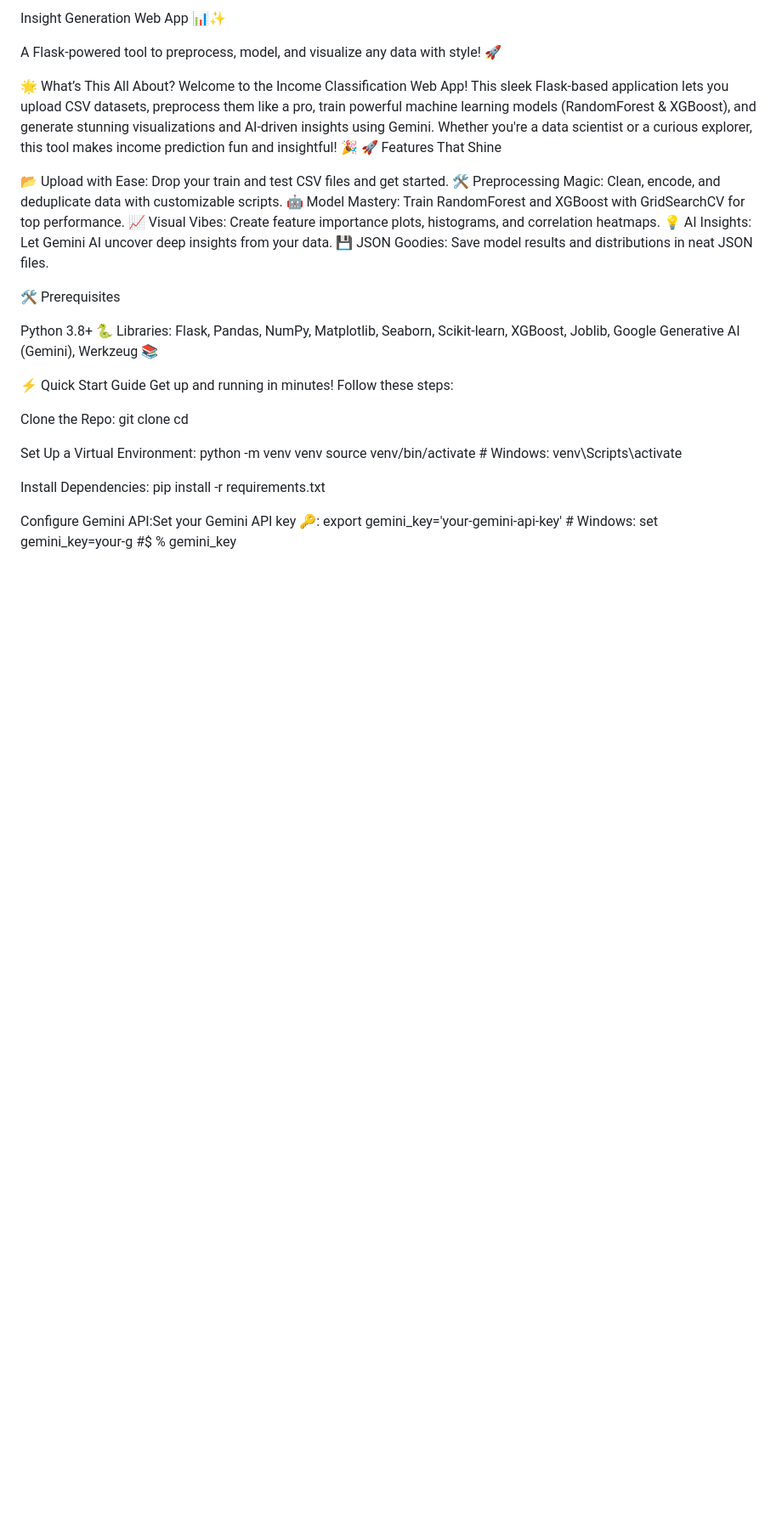
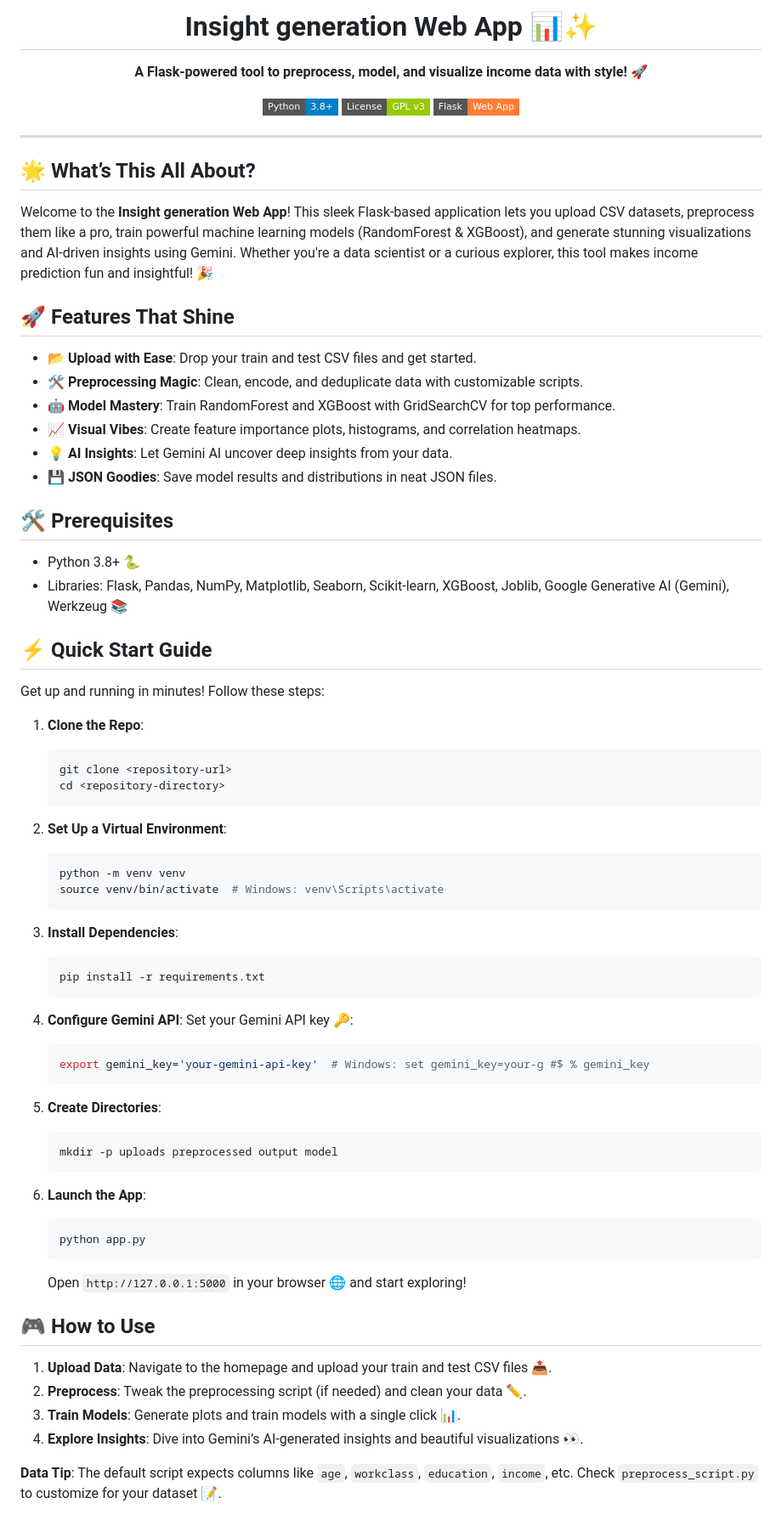
Before and after one commit to dev-vishnuprasad/Insight_Generator, a Markdown page: README.md, the part around one of its changes. Shown at 85% size. Rendered like a GitHub page; badges without logos; blank space fills up the shorter version.

````diff
--- a/README.md
+++ b/README.md
@@ -1,52 +4,73 @@
 
+<h1 align="center">Insight generation Web App 📊✨</h1>
+<p align="center">
+  <strong>A Flask-powered tool to preprocess, model, and visualize income data with style! 🚀</strong>
+</p>
+<p align="center">
+  <img src="https://img.shields.io/badge/Python-3.8%2B-blue?style=flat-square&logo=python" alt="Python Version"/>
+  <img src="https://img.shields.io/badge/License-GPL%20v3-green?style=flat-square" alt="License"/>
+  <img src="https://img.shields.io/badge/Flask-Web%20App-orange?style=flat-square&logo=flask" alt="Flask"/>
+</p>
 
+---
 
+## 🌟 What’s This All About?
+Welcome to the **Insight generation Web App**! This sleek Flask-based application lets you upload CSV datasets, preprocess them like a pro, train powerful machine learning models (RandomForest & XGBoost), and generate stunning visualizations and AI-driven insights using Gemini. Whether you're a data scientist or a curious explorer, this tool makes income prediction fun and insightful! 🎉
 
-Insight Generation Web App 📊✨
+## 🚀 Features That Shine
+- 📂 **Upload with Ease**: Drop your train and test CSV files and get started.
+- 🛠️ **Preprocessing Magic**: Clean, encode, and deduplicate data with customizable scripts.
+- 🤖 **Model Mastery**: Train RandomForest and XGBoost with GridSearchCV for top performance.
+- 📈 **Visual Vibes**: Create feature importance plots, histograms, and correlation heatmaps.
+- 💡 **AI Insights**: Let Gemini AI uncover deep insights from your data.
+- 💾 **JSON Goodies**: Save model results and distributions in neat JSON files.
 
-  A Flask-powered tool to preprocess, model, and visualize any data with style! 🚀
+## 🛠️ Prerequisites
+- Python 3.8+ 🐍
+- Libraries: Flask, Pandas, NumPy, Matplotlib, Seaborn, Scikit-learn, XGBoost, Joblib, Google Generative AI (Gemini), Werkzeug 📚
 
-
-
-
-
-
-
-
-🌟 What’s This All About?
-Welcome to the Income Classification Web App! This sleek Flask-based application lets you upload CSV datasets, preprocess them like a pro, train powerful machine learning models (RandomForest & XGBoost), and generate stunning visualizations and AI-driven insights using Gemini. Whether you're a data scientist or a curious explorer, this tool makes income prediction fun and insightful! 🎉
-🚀 Features That Shine
-
-📂 Upload with Ease: Drop your train and test CSV files and get started.
-🛠️ Preprocessing Magic: Clean, encode, and deduplicate data with customizable scripts.
-🤖 Model Mastery: Train RandomForest and XGBoost with GridSearchCV for top performance.
-📈 Visual Vibes: Create feature importance plots, histograms, and correlation heatmaps.
-💡 AI Insights: Let Gemini AI uncover deep insights from your data.
-💾 JSON Goodies: Save model results and distributions in neat JSON files.
-
-🛠️ Prerequisites
-
-Python 3.8+ 🐍
-Libraries: Flask, Pandas, NumPy, Matplotlib, Seaborn, Scikit-learn, XGBoost, Joblib, Google Generative AI (Gemini), Werkzeug 📚
-
-⚡ Quick Start Guide
+## ⚡ Quick Start Guide
 Get up and running in minutes! Follow these steps:
 
-Clone the Repo:
-git clone <repository-url>
-cd <repository-directory>
+1. **Clone the Repo**:
+   ```bash
+   git clone <repository-url>
+   cd <repository-directory>
+   ```
 
+2. **Set Up a Virtual Environment**:
+   ```bash
+   python -m venv venv
+   source venv/bin/activate  # Windows: venv\Scripts\activate
+   ```
 
-Set Up a Virtual Environment:
-python -m venv venv
-source venv/bin/activate  # Windows: venv\Scripts\activate
+3. **Install Dependencies**:
+   ```bash
+   pip install -r requirements.txt
+   ```
 
+4. **Configure Gemini API**:
+   Set your Gemini API key 🔑:
+   ```bash
+   export gemini_key='your-gemini-api-key'  # Windows: set gemini_key=your-g #$ % gemini_key
+   ```
 
-Install Dependencies:
-pip install -r requirements.txt
+5. **Create Directories**:
+   ```bash
+   mkdir -p uploads preprocessed output model
+   ```
 
+6. **Launch the App**:
+   ```bash
+   python app.py
+   ```
+   Open `http://127.0.0.1:5000` in your browser 🌐 and start exploring!
 
-Configure Gemini API:Set your Gemini API key 🔑:
-export gemini_key='your-gemini-api-key'  # Windows: set gemini_key=your-g #$ % gemini_key
+## 🎮 How to Use
+1. **Upload Data**: Navigate to the homepage and upload your train and test CSV files 📤.
+2. **Preprocess**: Tweak the preprocessing script (if needed) and clean your data ✏️.
+3. **Train Models**: Generate plots and train models with a single click 📊.
+4. **Explore Insights**: Dive into Gemini’s AI-generated insights and beautiful visualizations 👀.
 
+**Data Tip**: The default script expects columns like `age`, `workclass`, `education`, `income`, etc. Check `preprocess_script.py` to customize for your dataset 📝.
 
````
Also changed, not shown: other parts of README.md (+20 -30 lines).
